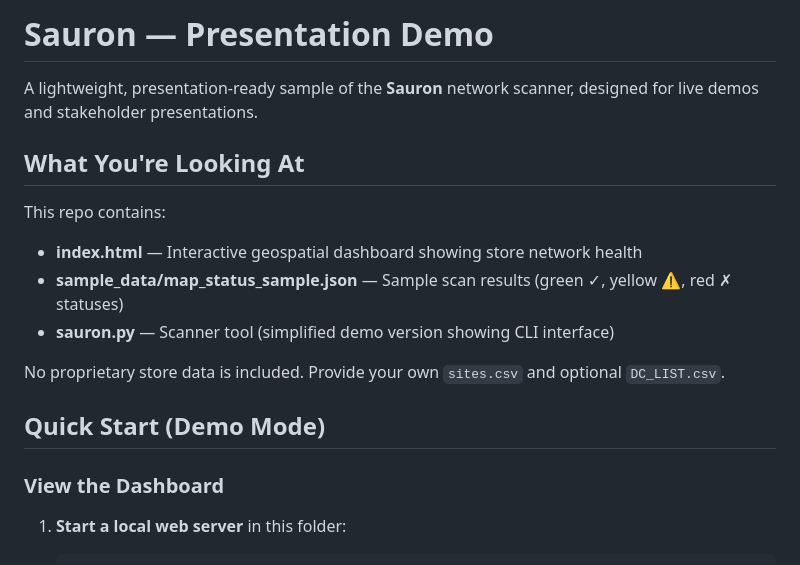
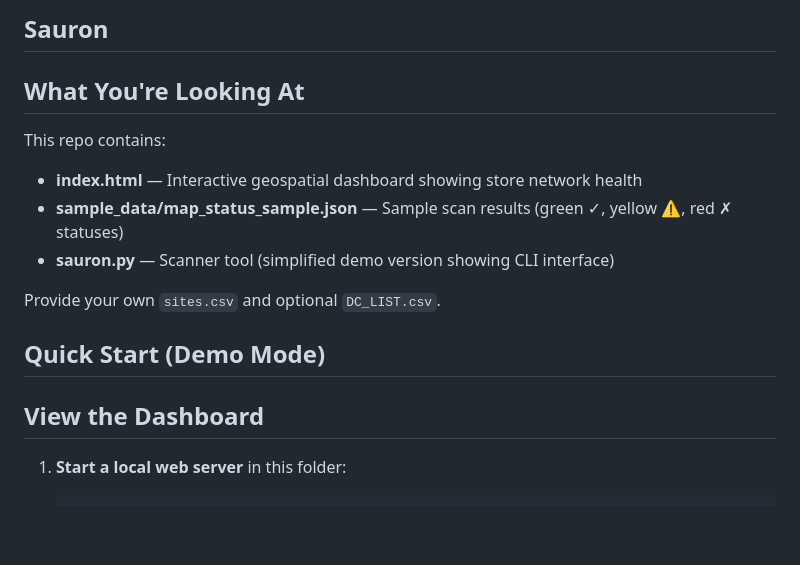
Before and after one commit to decalius/sauron-live, a Markdown page: README.md, the part around one of its changes. GitHub-like rendering; blank space fills up the shorter version.

````diff
--- a/README.md
+++ b/README.md
@@ -1,6 +1,4 @@
-# Sauron — Presentation Demo
-
-A lightweight, presentation-ready sample of the **Sauron** network scanner, designed for live demos and stakeholder presentations.
+## Sauron
 
 ## What You're Looking At
 
@@ -9,11 +7,11 @@ This repo contains:
 - **sample_data/map_status_sample.json** — Sample scan results (green ✓, yellow ⚠, red ✗ statuses)
 - **sauron.py** — Scanner tool (simplified demo version showing CLI interface)
 
-No proprietary store data is included. Provide your own `sites.csv` and optional `DC_LIST.csv`.
+Provide your own `sites.csv` and optional `DC_LIST.csv`.
 
 ## Quick Start (Demo Mode)
 
-### View the Dashboard
+## View the Dashboard
 
 1. **Start a local web server** in this folder:
    ```bash
````
Also changed, not shown: other parts of README.md (+10 -22 lines).
